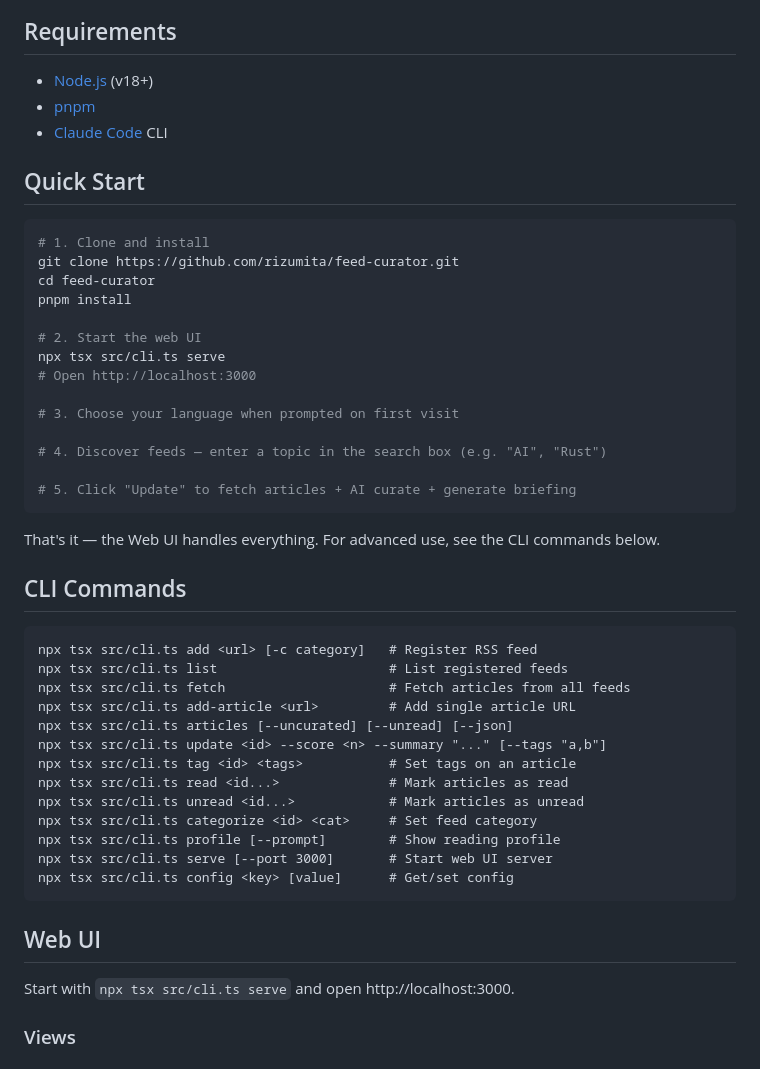
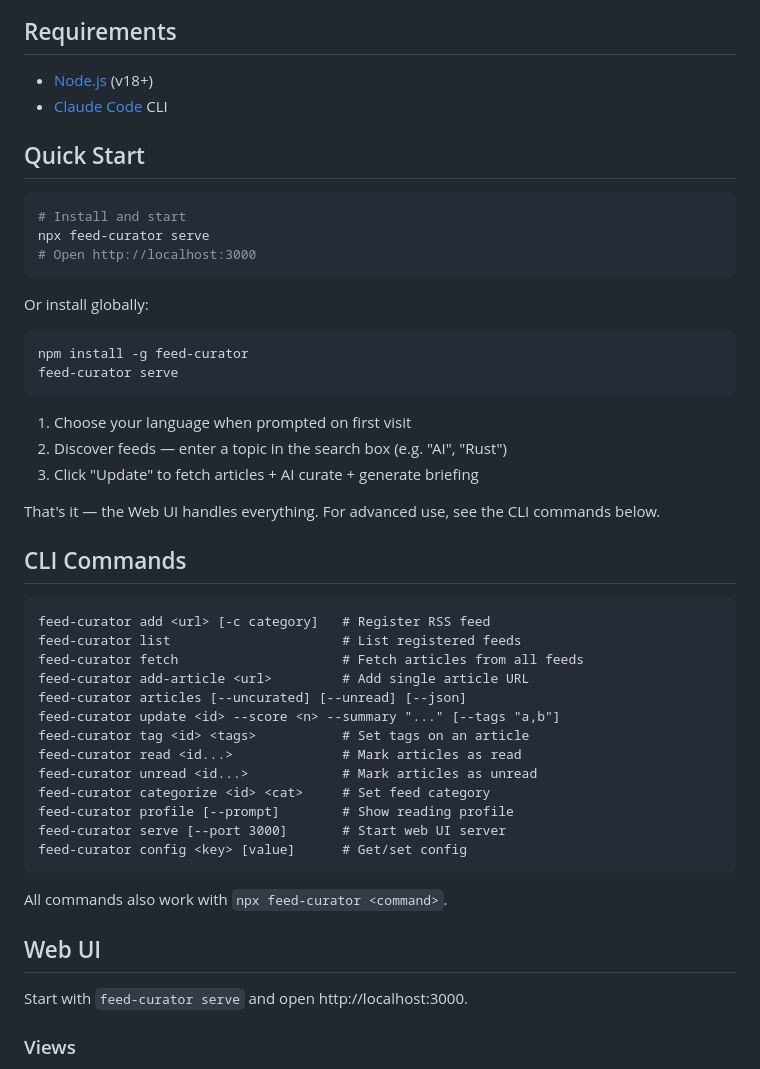
Before and after one commit to rizumita/feed-curator, a Markdown page: README.md, the part around one of its changes. Drawn GitHub-style.

Commit message:
Update README for npm: use feed-curator command instead of npx tsx src/cli.ts

````diff
--- a/README.md
+++ b/README.md
@@ -21,51 +21,52 @@ Collect articles from RSS feeds, let Claude Code summarize and score them, and b
 ## Requirements
 
 - [Node.js](https://nodejs.org/) (v18+)
-- [pnpm](https://pnpm.io/)
 - [Claude Code](https://docs.anthropic.com/en/docs/claude-code) CLI
 
 ## Quick Start
 
 ```bash
-# 1. Clone and install
-git clone https://github.com/rizumita/feed-curator.git
-cd feed-curator
-pnpm install
+# Install and start
+npx feed-curator serve
+# Open http://localhost:3000
+```
 
-# 2. Start the web UI
-npx tsx src/cli.ts serve
-# Open http://localhost:3000
+Or install globally:
 
-# 3. Choose your language when prompted on first visit
+```bash
+npm install -g feed-curator
+feed-curator serve
+```
 
-# 4. Discover feeds — enter a topic in the search box (e.g. "AI", "Rust")
-
-# 5. Click "Update" to fetch articles + AI curate + generate briefing
-```
+1. Choose your language when prompted on first visit
+2. Discover feeds — enter a topic in the search box (e.g. "AI", "Rust")
+3. Click "Update" to fetch articles + AI curate + generate briefing
 
 That's it — the Web UI handles everything. For advanced use, see the CLI commands below.
 
 ## CLI Commands
 
 ```
-npx tsx src/cli.ts add <url> [-c category]   # Register RSS feed
-npx tsx src/cli.ts list                      # List registered feeds
-npx tsx src/cli.ts fetch                     # Fetch articles from all feeds
-npx tsx src/cli.ts add-article <url>         # Add single article URL
-npx tsx src/cli.ts articles [--uncurated] [--unread] [--json]
-npx tsx src/cli.ts update <id> --score <n> --summary "..." [--tags "a,b"]
-npx tsx src/cli.ts tag <id> <tags>           # Set tags on an article
-npx tsx src/cli.ts read <id...>              # Mark articles as read
-npx tsx src/cli.ts unread <id...>            # Mark articles as unread
-npx tsx src/cli.ts categorize <id> <cat>     # Set feed category
-npx tsx src/cli.ts profile [--prompt]        # Show reading profile
-npx tsx src/cli.ts serve [--port 3000]       # Start web UI server
-npx tsx src/cli.ts config <key> [value]      # Get/set config
+feed-curator add <url> [-c category]   # Register RSS feed
+feed-curator list                      # List registered feeds
+feed-curator fetch                     # Fetch articles from all feeds
+feed-curator add-article <url>         # Add single article URL
+feed-curator articles [--uncurated] [--unread] [--json]
+feed-curator update <id> --score <n> --summary "..." [--tags "a,b"]
+feed-curator tag <id> <tags>           # Set tags on an article
+feed-curator read <id...>              # Mark articles as read
+feed-curator unread <id...>            # Mark articles as unread
+feed-curator categorize <id> <cat>     # Set feed category
+feed-curator profile [--prompt]        # Show reading profile
+feed-curator serve [--port 3000]       # Start web UI server
+feed-curator config <key> [value]      # Get/set config
 ```
+
+All commands also work with `npx feed-curator <command>`.
 
 ## Web UI
 
-Start with `npx tsx src/cli.ts serve` and open http://localhost:3000.
+Start with `feed-curator serve` and open http://localhost:3000.
 
 ### Views
 
````
Also changed, not shown: other parts of README.md (+27 -26 lines).
